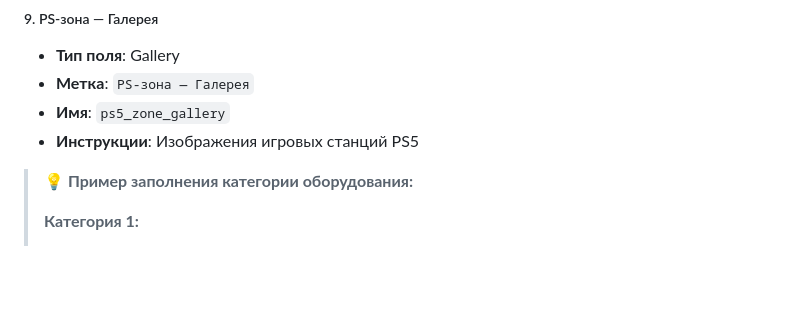
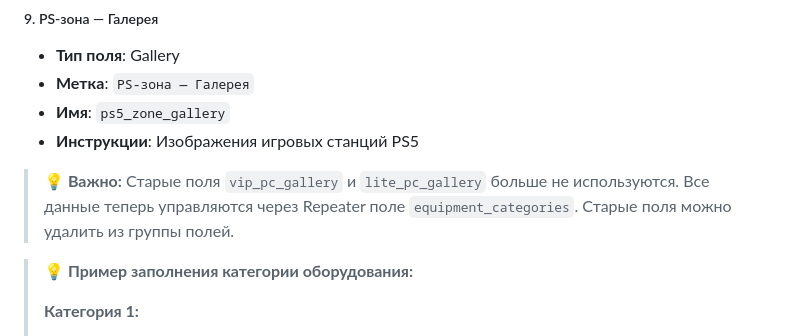
Before and after one commit to Lucem-afferens/Tochka-Gg, a Markdown page: SCF_SETUP_GUIDE.md, the part around the change. Drawn GitHub-style; blank space fills up the shorter version.

Commit message:
Добавлено примечание об обратной совместимости для старых полей оборудования

```diff
--- a/SCF_SETUP_GUIDE.md
+++ b/SCF_SETUP_GUIDE.md
@@ -1282,6 +1282,8 @@ Options Page нужна для глобальных настроек сайта
 - **Имя**: `ps5_zone_gallery`
 - **Инструкции**: Изображения игровых станций PS5
 
+> **💡 Важно:** Старые поля `vip_pc_gallery` и `lite_pc_gallery` больше не используются. Все данные теперь управляются через Repeater поле `equipment_categories`. Старые поля можно удалить из группы полей.
+
 > **💡 Пример заполнения категории оборудования:**
 >
 > **Категория 1:**
```
